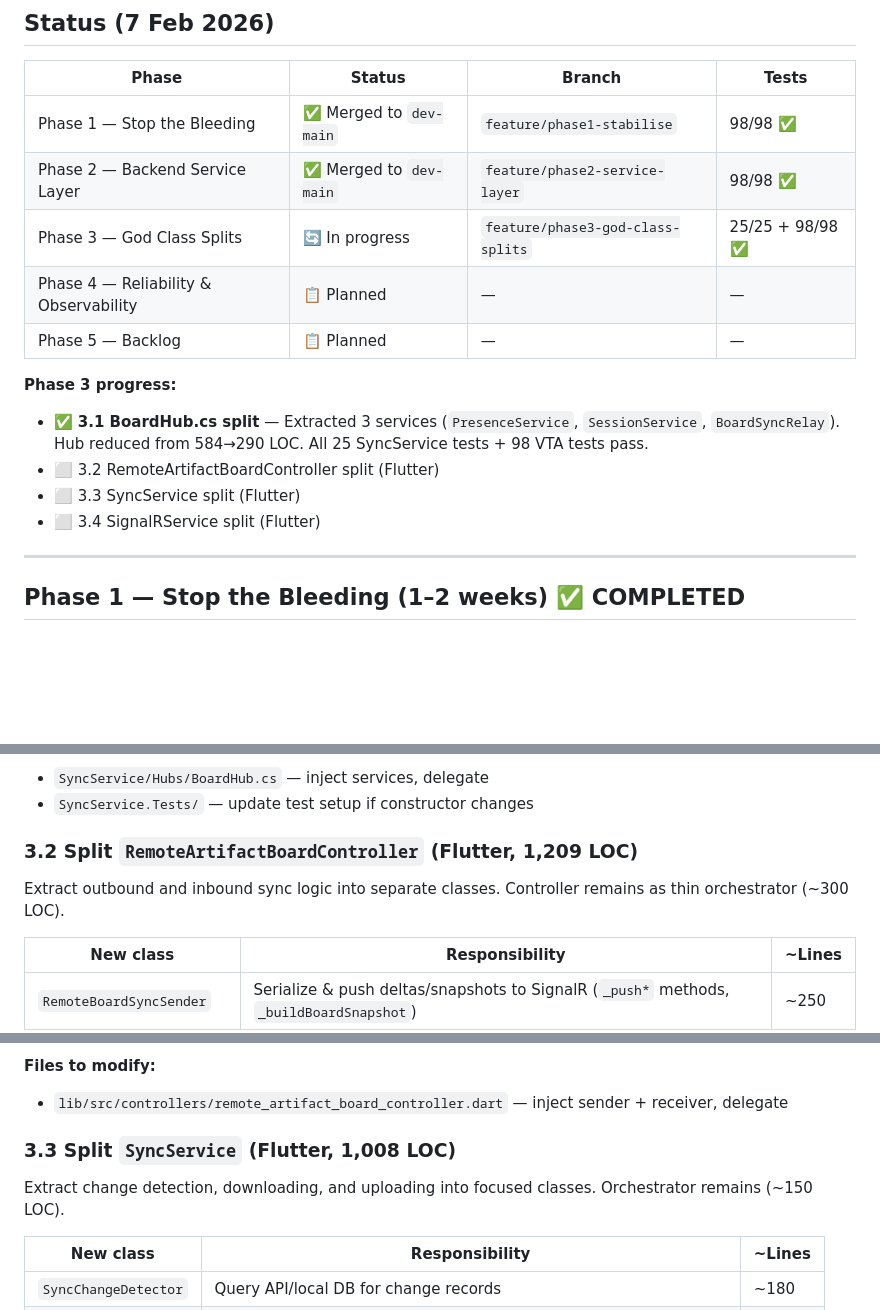
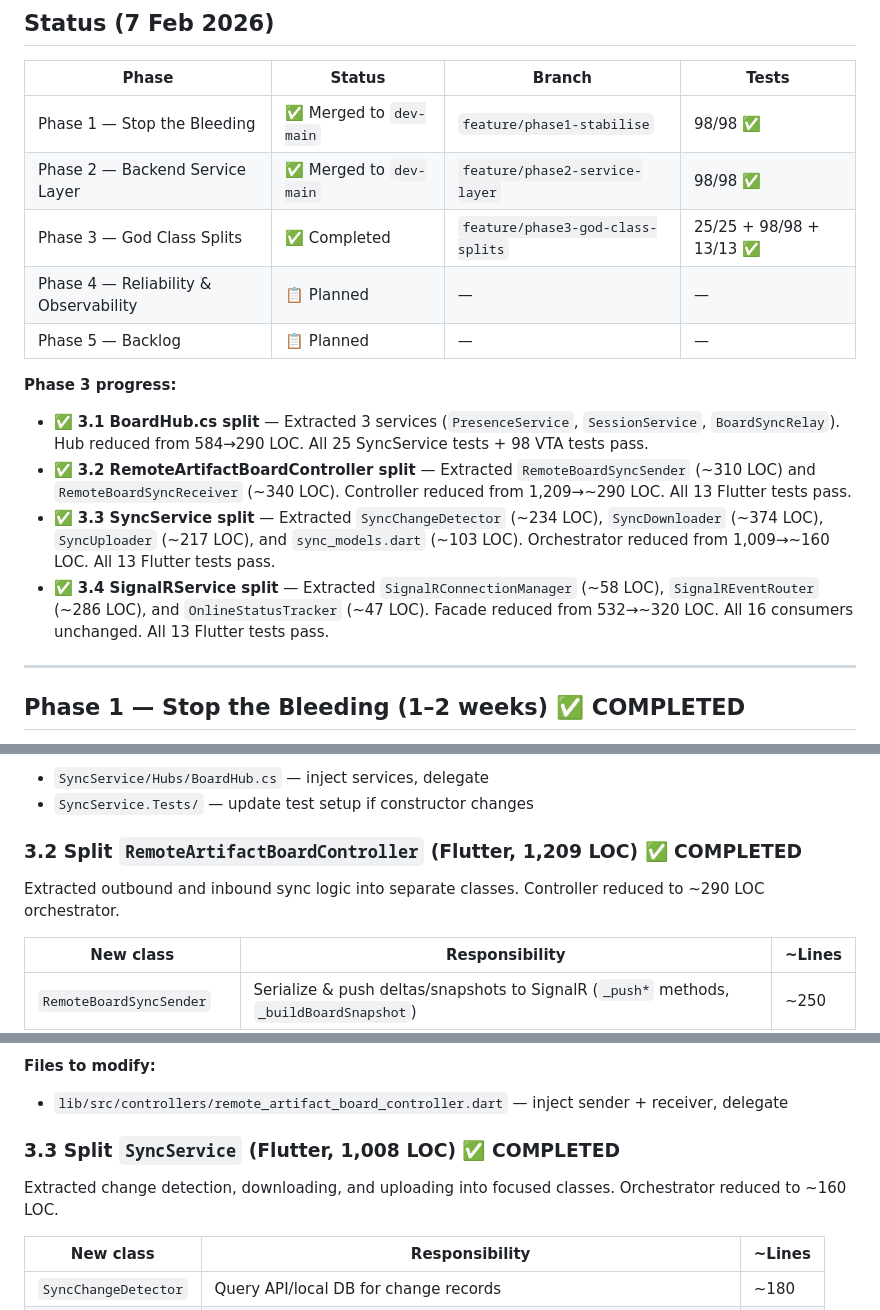
Before and after one commit to aau-giraf/visual-tangible-artefacts, a Markdown page: improvementPlan.md, 3 parts joined by grey strips. Drawn GitHub-style; blank space fills up the shorter version.

Commit message:
Update improvementPlan.md: mark Phase 3 as completed

```diff
--- a/improvementPlan.md
+++ b/improvementPlan.md
@@ -11,15 +11,15 @@
 |-------|--------|--------|-------|
 | Phase 1 — Stop the Bleeding | ✅ Merged to `dev-main` | `feature/phase1-stabilise` | 98/98 ✅ |
 | Phase 2 — Backend Service Layer | ✅ Merged to `dev-main` | `feature/phase2-service-layer` | 98/98 ✅ |
-| Phase 3 — God Class Splits | 🔄 In progress | `feature/phase3-god-class-splits` | 25/25 + 98/98 ✅ |
+| Phase 3 — God Class Splits | ✅ Completed | `feature/phase3-god-class-splits` | 25/25 + 98/98 + 13/13 ✅ |
 | Phase 4 — Reliability & Observability | 📋 Planned | — | — |
 | Phase 5 — Backlog | 📋 Planned | — | — |
 
 **Phase 3 progress:**
 - ✅ **3.1 BoardHub.cs split** — Extracted 3 services (`PresenceService`, `SessionService`, `BoardSyncRelay`). Hub reduced from 584→290 LOC. All 25 SyncService tests + 98 VTA tests pass.
-- ⬜ 3.2 RemoteArtifactBoardController split (Flutter)
-- ⬜ 3.3 SyncService split (Flutter)
-- ⬜ 3.4 SignalRService split (Flutter)
+- ✅ **3.2 RemoteArtifactBoardController split** — Extracted `RemoteBoardSyncSender` (~310 LOC) and `RemoteBoardSyncReceiver` (~340 LOC). Controller reduced from 1,209→~290 LOC. All 13 Flutter tests pass.
+- ✅ **3.3 SyncService split** — Extracted `SyncChangeDetector` (~234 LOC), `SyncDownloader` (~374 LOC), `SyncUploader` (~217 LOC), and `sync_models.dart` (~103 LOC). Orchestrator reduced from 1,009→~160 LOC. All 13 Flutter tests pass.
+- ✅ **3.4 SignalRService split** — Extracted `SignalRConnectionManager` (~58 LOC), `SignalREventRouter` (~286 LOC), and `OnlineStatusTracker` (~47 LOC). Facade reduced from 532→~320 LOC. All 16 consumers unchanged. All 13 Flutter tests pass.
 
 ---
 
@@ -278,9 +278,9 @@ Extract responsibility groups into injectable services. Hub stays as a thin disp
 - `SyncService/Hubs/BoardHub.cs` — inject services, delegate
 - `SyncService.Tests/` — update test setup if constructor changes
 
-### 3.2 Split `RemoteArtifactBoardController` (Flutter, 1,209 LOC)
+### 3.2 Split `RemoteArtifactBoardController` (Flutter, 1,209 LOC) ✅ COMPLETED
 
-Extract outbound and inbound sync logic into separate classes. Controller remains as thin orchestrator (~300 LOC).
+Extracted outbound and inbound sync logic into separate classes. Controller reduced to ~290 LOC orchestrator.
 
 | New class | Responsibility | ~Lines |
 |-----------|---------------|--------|
@@ -294,9 +294,9 @@ Extract outbound and inbound sync logic into separate classes. Controller remain
 **Files to modify:**
 - `lib/src/controllers/remote_artifact_board_controller.dart` — inject sender + receiver, delegate
 
-### 3.3 Split `SyncService` (Flutter, 1,008 LOC)
+### 3.3 Split `SyncService` (Flutter, 1,008 LOC) ✅ COMPLETED
 
-Extract change detection, downloading, and uploading into focused classes. Orchestrator remains (~150 LOC).
+Extracted change detection, downloading, and uploading into focused classes. Orchestrator reduced to ~160 LOC.
 
 | New class | Responsibility | ~Lines |
 |-----------|---------------|--------|
```
Also changed, not shown: other parts of improvementPlan.md (+2 -2 lines).
